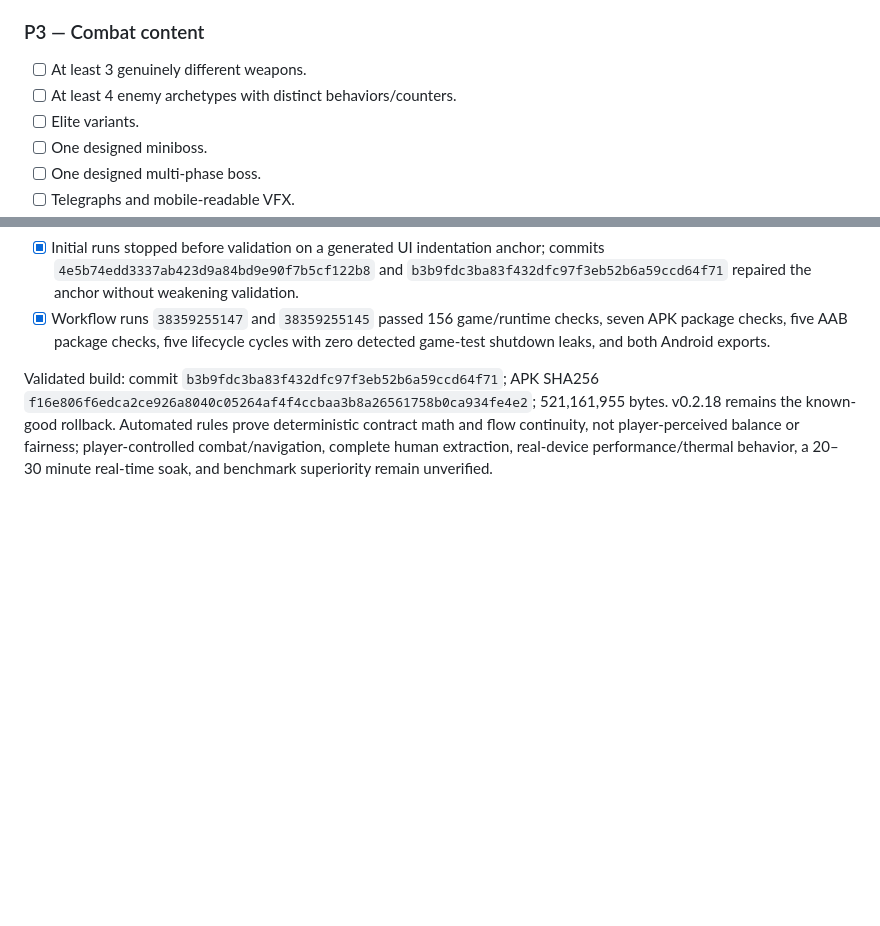
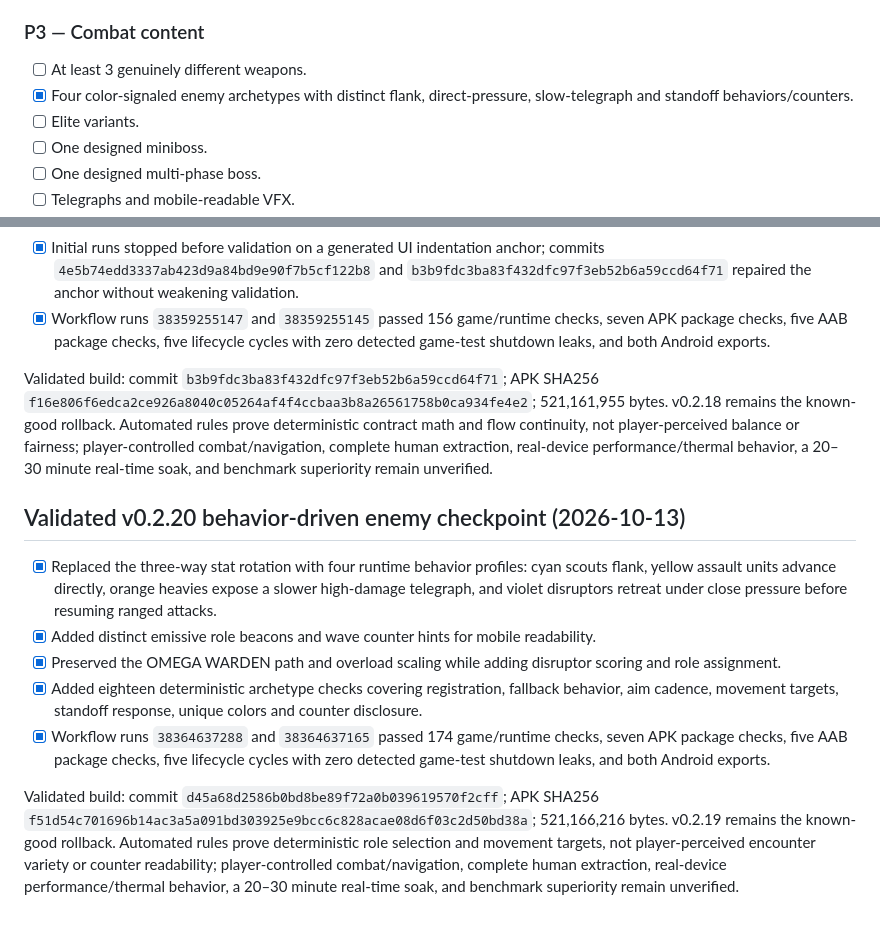
Before and after one commit to lokeshpuri9779-alt/media-utils, a Markdown page: PULSEFALL_MOBILE_IMPLEMENTATION_QUEUE.md, 2 parts joined by grey strips. Drawn GitHub-style; blank space fills up the shorter version.

Commit message:
docs(pulsefall): record v0.2.20 checkpoint [skip ci]

```diff
--- a/PULSEFALL_MOBILE_IMPLEMENTATION_QUEUE.md
+++ b/PULSEFALL_MOBILE_IMPLEMENTATION_QUEUE.md
@@ -87,7 +87,7 @@ Market-scale KPIs such as total downloads, revenue, DAU and rankings cannot be g
 
 ### P3 — Combat content
 - [ ] At least 3 genuinely different weapons.
-- [ ] At least 4 enemy archetypes with distinct behaviors/counters.
+- [x] Four color-signaled enemy archetypes with distinct flank, direct-pressure, slow-telegraph and standoff behaviors/counters.
 - [ ] Elite variants.
 - [ ] One designed miniboss.
 - [ ] One designed multi-phase boss.
@@ -319,3 +319,14 @@ Validated build: commit `fe070e8d65c09053a6d77f0d921290d7eec40178`; APK SHA256 `
 - [x] Workflow runs `38359255147` and `38359255145` passed 156 game/runtime checks, seven APK package checks, five AAB package checks, five lifecycle cycles with zero detected game-test shutdown leaks, and both Android exports.
 
 Validated build: commit `b3b9fdc3ba83f432dfc97f3eb52b6a59ccd64f71`; APK SHA256 `f16e806f6edca2ce926a8040c05264af4f4ccbaa3b8a26561758b0ca934fe4e2`; 521,161,955 bytes. v0.2.18 remains the known-good rollback. Automated rules prove deterministic contract math and flow continuity, not player-perceived balance or fairness; player-controlled combat/navigation, complete human extraction, real-device performance/thermal behavior, a 20–30 minute real-time soak, and benchmark superiority remain unverified.
+
+
+## Validated v0.2.20 behavior-driven enemy checkpoint (2026-10-13)
+
+- [x] Replaced the three-way stat rotation with four runtime behavior profiles: cyan scouts flank, yellow assault units advance directly, orange heavies expose a slower high-damage telegraph, and violet disruptors retreat under close pressure before resuming ranged attacks.
+- [x] Added distinct emissive role beacons and wave counter hints for mobile readability.
+- [x] Preserved the OMEGA WARDEN path and overload scaling while adding disruptor scoring and role assignment.
+- [x] Added eighteen deterministic archetype checks covering registration, fallback behavior, aim cadence, movement targets, standoff response, unique colors and counter disclosure.
+- [x] Workflow runs `38364637288` and `38364637165` passed 174 game/runtime checks, seven APK package checks, five AAB package checks, five lifecycle cycles with zero detected game-test shutdown leaks, and both Android exports.
+
+Validated build: commit `d45a68d2586b0bd8be89f72a0b039619570f2cff`; APK SHA256 `f51d54c701696b14ac3a5a091bd303925e9bcc6c828acae08d6f03c2d50bd38a`; 521,166,216 bytes. v0.2.19 remains the known-good rollback. Automated rules prove deterministic role selection and movement targets, not player-perceived encounter variety or counter readability; player-controlled combat/navigation, complete human extraction, real-device performance/thermal behavior, a 20–30 minute real-time soak, and benchmark superiority remain unverified.
```
